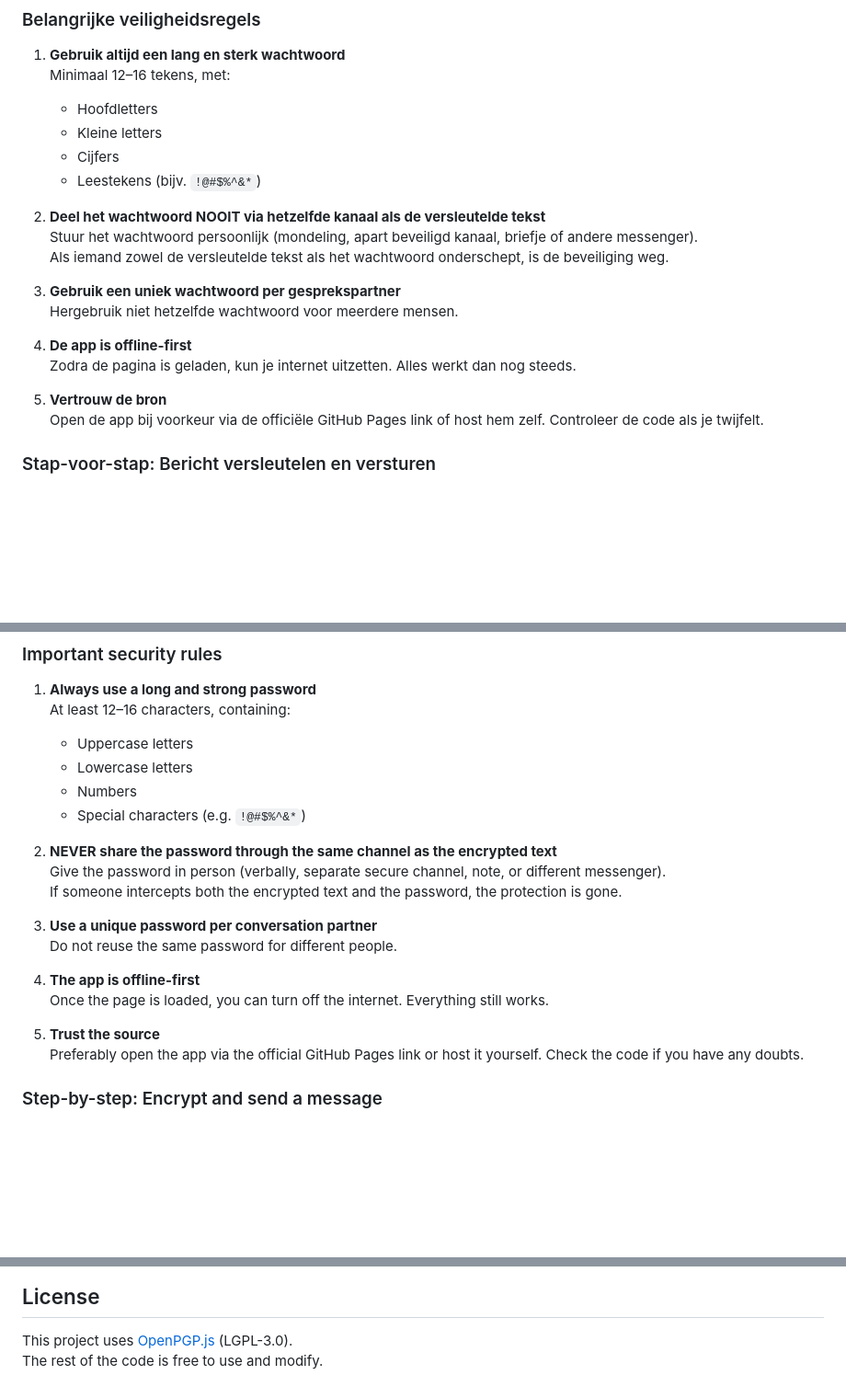
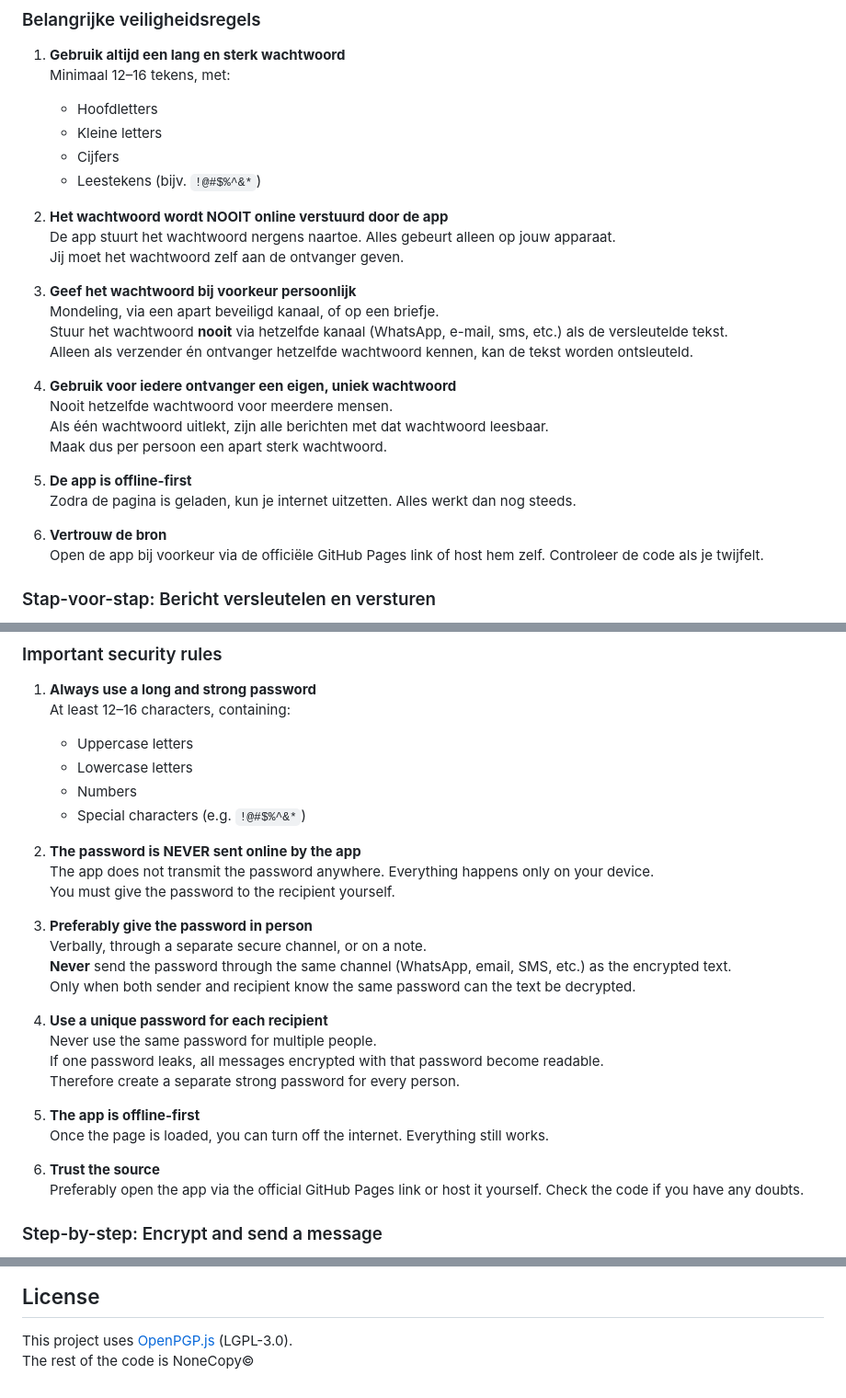
Before and after one commit to Matje1984/pgp-messenger, a Markdown page: README.md, 3 parts joined by grey strips. Shown at 92% size. Rendered like a GitHub page; blank space fills up the shorter version.

Commit message:
Update password sharing guidelines in README

```diff
--- a/README.md
+++ b/README.md
@@ -27,17 +27,24 @@ De versleuteling is echte OpenPGP met:
    - Cijfers
    - Leestekens (bijv. `!@#$%^&*`)
 
-2. **Deel het wachtwoord NOOIT via hetzelfde kanaal als de versleutelde tekst**
-   Stuur het wachtwoord persoonlijk (mondeling, apart beveiligd kanaal, briefje of andere messenger).
-   Als iemand zowel de versleutelde tekst als het wachtwoord onderschept, is de beveiliging weg.
+2. **Het wachtwoord wordt NOOIT online verstuurd door de app**
+   De app stuurt het wachtwoord nergens naartoe. Alles gebeurt alleen op jouw apparaat.
+   Jij moet het wachtwoord zelf aan de ontvanger geven.
 
-3. **Gebruik een uniek wachtwoord per gesprekspartner**
-   Hergebruik niet hetzelfde wachtwoord voor meerdere mensen.
+3. **Geef het wachtwoord bij voorkeur persoonlijk**
+   Mondeling, via een apart beveiligd kanaal, of op een briefje.
+   Stuur het wachtwoord **nooit** via hetzelfde kanaal (WhatsApp, e-mail, sms, etc.) als de versleutelde tekst.
+   Alleen als verzender én ontvanger hetzelfde wachtwoord kennen, kan de tekst worden ontsleuteld.
 
-4. **De app is offline-first**
+4. **Gebruik voor iedere ontvanger een eigen, uniek wachtwoord**
+   Nooit hetzelfde wachtwoord voor meerdere mensen.
+   Als één wachtwoord uitlekt, zijn alle berichten met dat wachtwoord leesbaar.
+   Maak dus per persoon een apart sterk wachtwoord.
+
+5. **De app is offline-first**
    Zodra de pagina is geladen, kun je internet uitzetten. Alles werkt dan nog steeds.
 
-5. **Vertrouw de bron**
+6. **Vertrouw de bron**
    Open de app bij voorkeur via de officiële GitHub Pages link of host hem zelf. Controleer de code als je twijfelt.
 
 ### Stap-voor-stap: Bericht versleutelen en versturen
@@ -100,17 +107,24 @@ The encryption is real OpenPGP with:
    - Numbers
    - Special characters (e.g. `!@#$%^&*`)
 
-2. **NEVER share the password through the same channel as the encrypted text**
-   Give the password in person (verbally, separate secure channel, note, or different messenger).
-   If someone intercepts both the encrypted text and the password, the protection is gone.
+2. **The password is NEVER sent online by the app**
+   The app does not transmit the password anywhere. Everything happens only on your device.
+   You must give the password to the recipient yourself.
 
-3. **Use a unique password per conversation partner**
-   Do not reuse the same password for different people.
+3. **Preferably give the password in person**
+   Verbally, through a separate secure channel, or on a note.
+   **Never** send the password through the same channel (WhatsApp, email, SMS, etc.) as the encrypted text.
+   Only when both sender and recipient know the same password can the text be decrypted.
 
-4. **The app is offline-first**
+4. **Use a unique password for each recipient**
+   Never use the same password for multiple people.
+   If one password leaks, all messages encrypted with that password become readable.
+   Therefore create a separate strong password for every person.
+
+5. **The app is offline-first**
    Once the page is loaded, you can turn off the internet. Everything still works.
 
-5. **Trust the source**
+6. **Trust the source**
    Preferably open the app via the official GitHub Pages link or host it yourself. Check the code if you have any doubts.
 
 ### Step-by-step: Encrypt and send a message
@@ -155,4 +169,4 @@ It works exactly the same the other way around.
 ## License
 
 This project uses [OpenPGP.js](https://openpgpjs.org) (LGPL-3.0).
-The rest of the code is free to use and modify.
+The rest of the code is NoneCopy©
```
